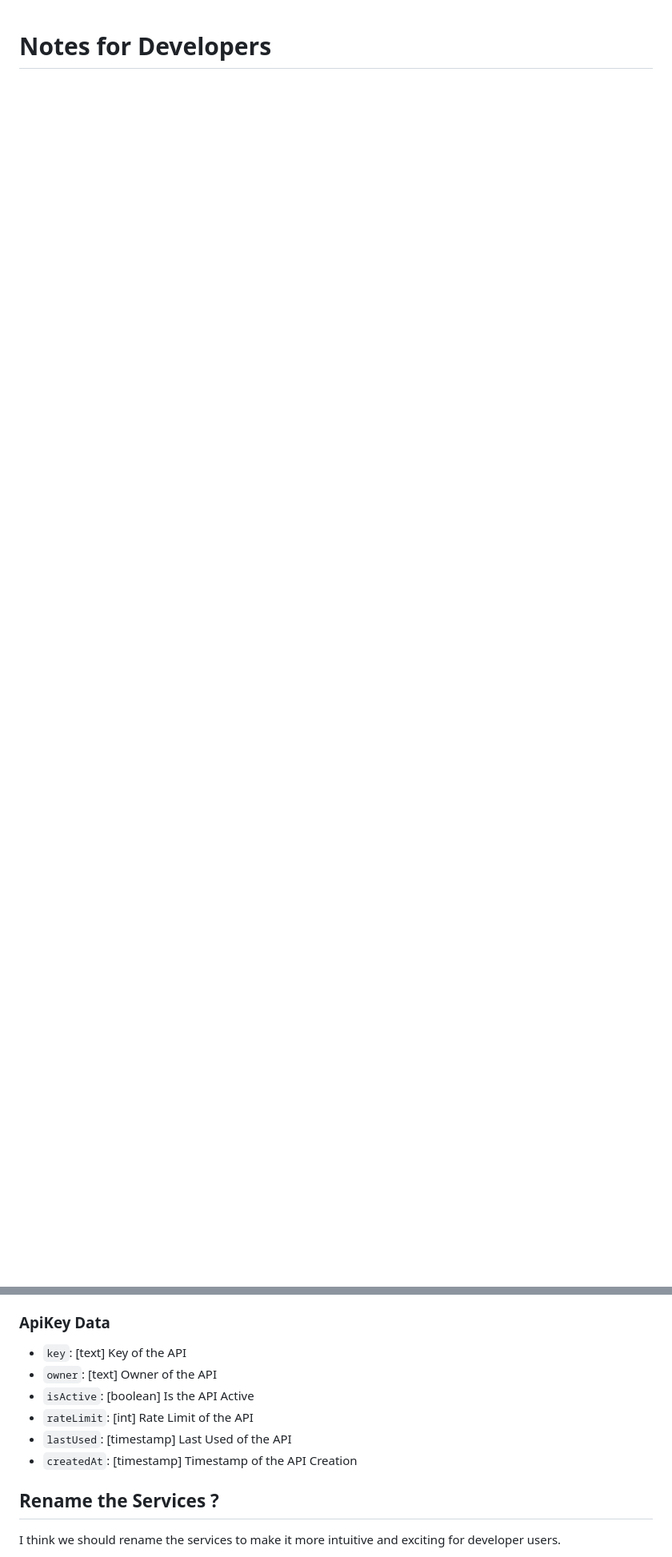
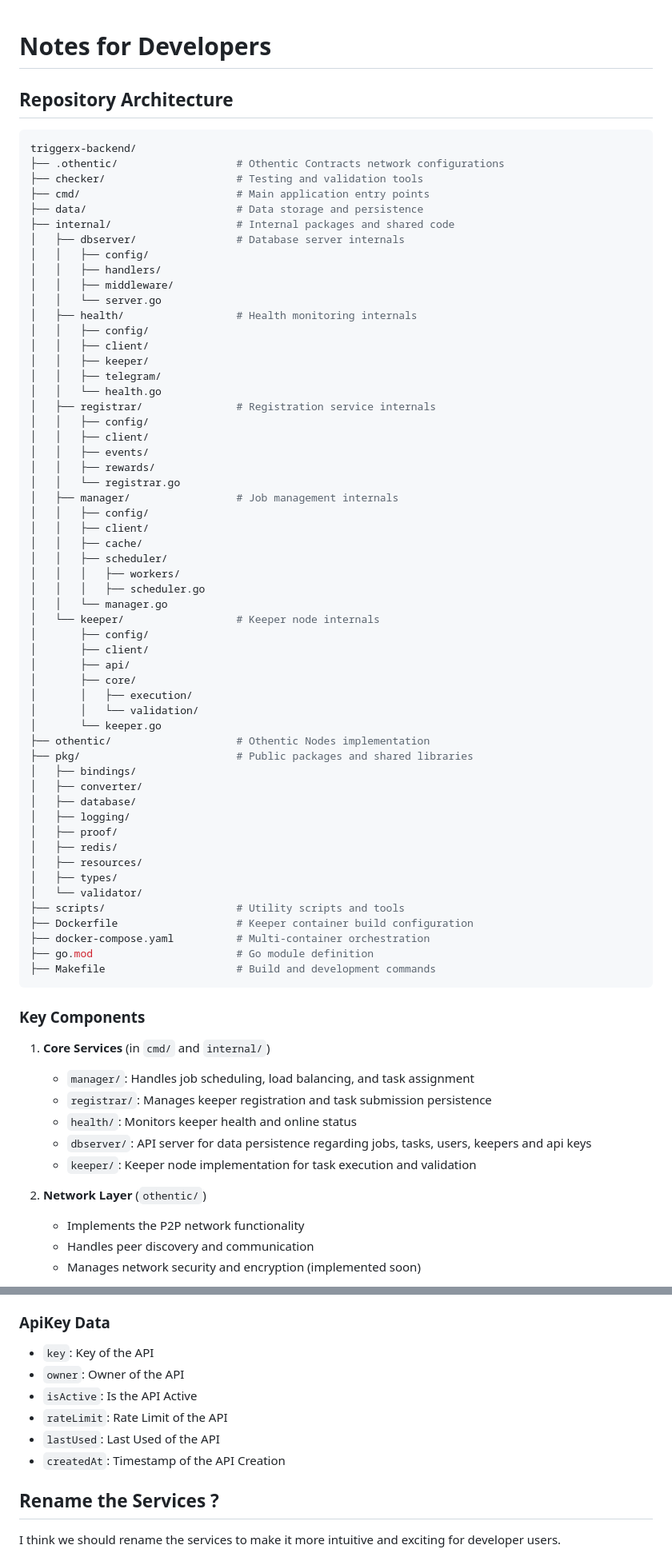
Before and after one commit to trigg3rX/triggerx-backend, a Markdown page: devNotes.md, 2 parts joined by grey strips. Shown at 80% size. Rendered like a GitHub page; blank space fills up the shorter version.

````diff
--- a/devNotes.md
+++ b/devNotes.md
@@ -1 +1,76 @@
 # Notes for Developers
+
+## Repository Architecture
+
+```bash
+triggerx-backend/
+├── .othentic/                   # Othentic Contracts network configurations
+├── checker/                     # Testing and validation tools
+├── cmd/                         # Main application entry points
+├── data/                        # Data storage and persistence
+├── internal/                    # Internal packages and shared code
+│   ├── dbserver/                # Database server internals
+│   │   ├── config/
+│   │   ├── handlers/
+│   │   ├── middleware/
+│   │   └── server.go
+│   ├── health/                  # Health monitoring internals
+│   │   ├── config/
+│   │   ├── client/
+│   │   ├── keeper/
+│   │   ├── telegram/
+│   │   └── health.go
+│   ├── registrar/               # Registration service internals
+│   │   ├── config/
+│   │   ├── client/
+│   │   ├── events/
+│   │   ├── rewards/
+│   │   └── registrar.go
+│   ├── manager/                 # Job management internals
+│   │   ├── config/
+│   │   ├── client/
+│   │   ├── cache/
+│   │   ├── scheduler/
+│   │   │   ├── workers/
+│   │   │   ├── scheduler.go
+│   │   └── manager.go
+│   └── keeper/                  # Keeper node internals
+│       ├── config/
+│       ├── client/
+│       ├── api/
+│       ├── core/
+│       │   ├── execution/
+│       │   └── validation/
+│       └── keeper.go
+├── othentic/                    # Othentic Nodes implementation
+├── pkg/                         # Public packages and shared libraries
+│   ├── bindings/
+│   ├── converter/
+│   ├── database/
+│   ├── logging/
+│   ├── proof/
+│   ├── redis/
+│   ├── resources/
+│   ├── types/
+│   └── validator/
+├── scripts/                     # Utility scripts and tools
+├── Dockerfile                   # Keeper container build configuration
+├── docker-compose.yaml          # Multi-container orchestration
+├── go.mod                       # Go module definition
+├── Makefile                     # Build and development commands
+```
+
+### Key Components
+
+1. **Core Services** (in `cmd/` and `internal/`)
+   - `manager/`: Handles job scheduling, load balancing, and task assignment
+   - `registrar/`: Manages keeper registration and task submission persistence
+   - `health/`: Monitors keeper health and online status
+   - `dbserver/`: API server for data persistence regarding jobs, tasks, users, keepers and api keys
+   - `keeper/`: Keeper node implementation for task execution and validation
+
+2. **Network Layer** (`othentic/`)
+   - Implements the P2P network functionality
+   - Handles peer discovery and communication
+   - Manages network security and encryption (implemented soon)
+
@@ -98,13 +208,12 @@
 
 ### ApiKey Data
 
-- `key`: [text] Key of the API
-- `owner`: [text] Owner of the API
-- `isActive`: [boolean] Is the API Active
-- `rateLimit`: [int] Rate Limit of the API
-- `lastUsed`: [timestamp] Last Used of the API
-- `createdAt`: [timestamp] Timestamp of the API Creation
-
+- `key`: Key of the API
+- `owner`: Owner of the API
+- `isActive`: Is the API Active
+- `rateLimit`: Rate Limit of the API
+- `lastUsed`: Last Used of the API
+- `createdAt`: Timestamp of the API Creation
 
 ## Rename the Services ?
 
````
Also changed, not shown: other parts of devNotes.md (+101 -66 lines).
